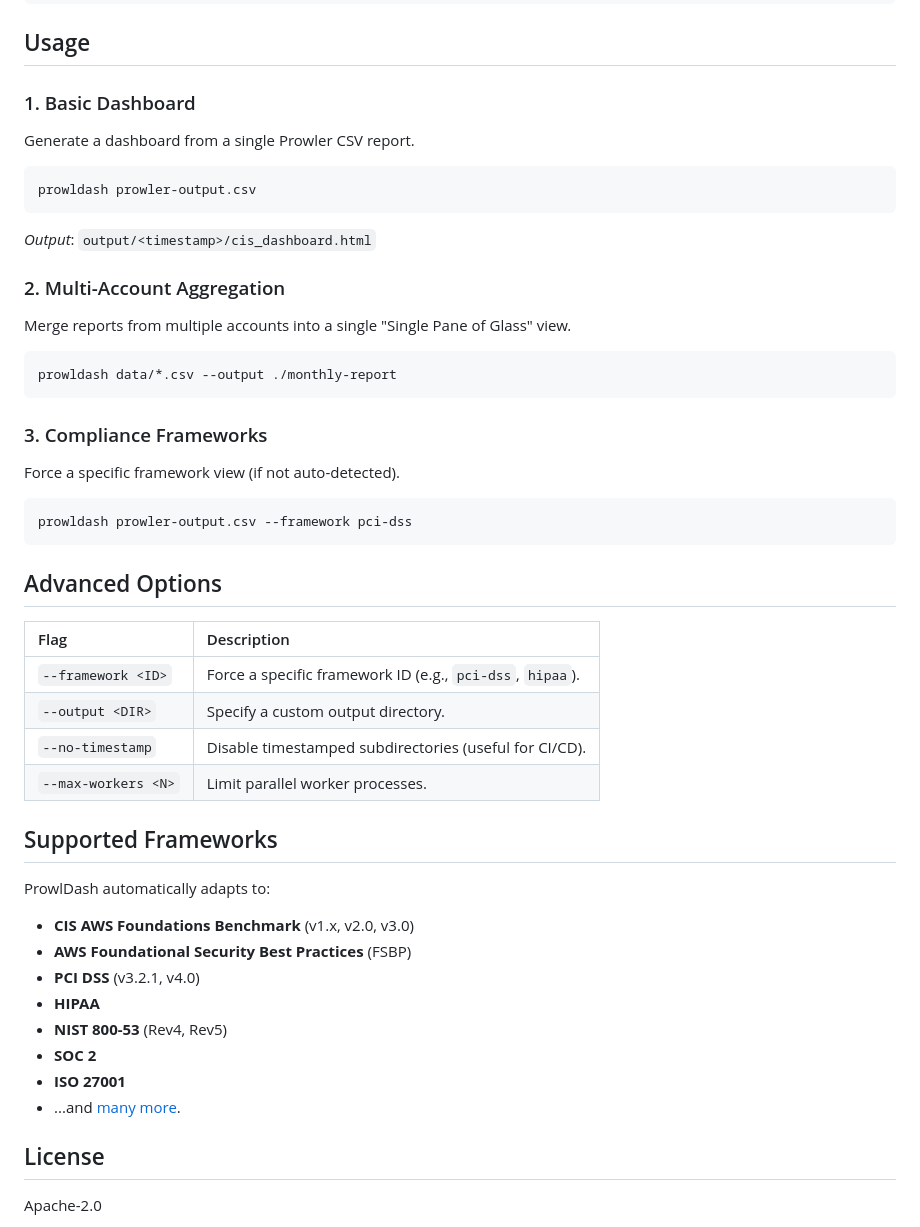
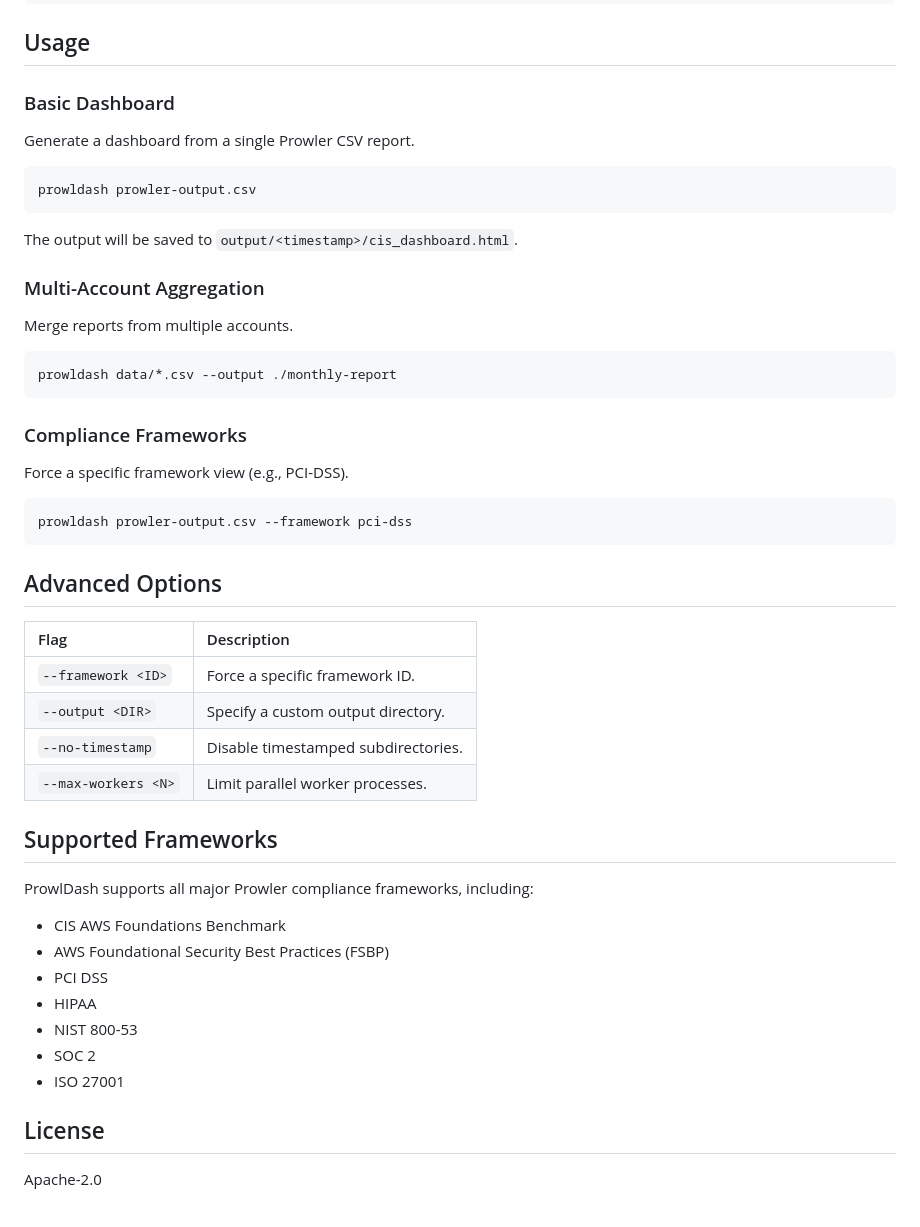
Before and after one commit to jayanthkumarak/ProwlDash, a Markdown page: README.md, the part around one of its changes. Drawn GitHub-style.

````diff
--- a/README.md
+++ b/README.md
@@ -53,21 +53,21 @@ python3 prowldash.py --help
 
 ## Usage
 
-### 1. Basic Dashboard
+### Basic Dashboard
 Generate a dashboard from a single Prowler CSV report.
 ```bash
 prowldash prowler-output.csv
 ```
-*Output*: `output/<timestamp>/cis_dashboard.html`
+The output will be saved to `output/<timestamp>/cis_dashboard.html`.
 
-### 2. Multi-Account Aggregation
-Merge reports from multiple accounts into a single "Single Pane of Glass" view.
+### Multi-Account Aggregation
+Merge reports from multiple accounts.
 ```bash
 prowldash data/*.csv --output ./monthly-report
 ```
 
-### 3. Compliance Frameworks
-Force a specific framework view (if not auto-detected).
+### Compliance Frameworks
+Force a specific framework view (e.g., PCI-DSS).
 ```bash
 prowldash prowler-output.csv --framework pci-dss
 ```
@@ -76,21 +76,20 @@ prowldash prowler-output.csv --framework pci-dss
 
 | Flag | Description |
 | :--- | :--- |
-| `--framework <ID>` | Force a specific framework ID (e.g., `pci-dss`, `hipaa`). |
+| `--framework <ID>` | Force a specific framework ID. |
 | `--output <DIR>` | Specify a custom output directory. |
-| `--no-timestamp` | Disable timestamped subdirectories (useful for CI/CD). |
+| `--no-timestamp` | Disable timestamped subdirectories. |
 | `--max-workers <N>` | Limit parallel worker processes. |
 
 ## Supported Frameworks
-ProwlDash automatically adapts to:
-*   **CIS AWS Foundations Benchmark** (v1.x, v2.0, v3.0)
-*   **AWS Foundational Security Best Practices** (FSBP)
-*   **PCI DSS** (v3.2.1, v4.0)
-*   **HIPAA**
-*   **NIST 800-53** (Rev4, Rev5)
-*   **SOC 2**
-*   **ISO 27001**
-*   ...and [many more](https://github.com/prowler-cloud/prowler).
+ProwlDash supports all major Prowler compliance frameworks, including:
+*   CIS AWS Foundations Benchmark
+*   AWS Foundational Security Best Practices (FSBP)
+*   PCI DSS
+*   HIPAA
+*   NIST 800-53
+*   SOC 2
+*   ISO 27001
 
 ## License
 Apache-2.0
````
Also changed, not shown: other parts of README.md (+21 -21 lines).
